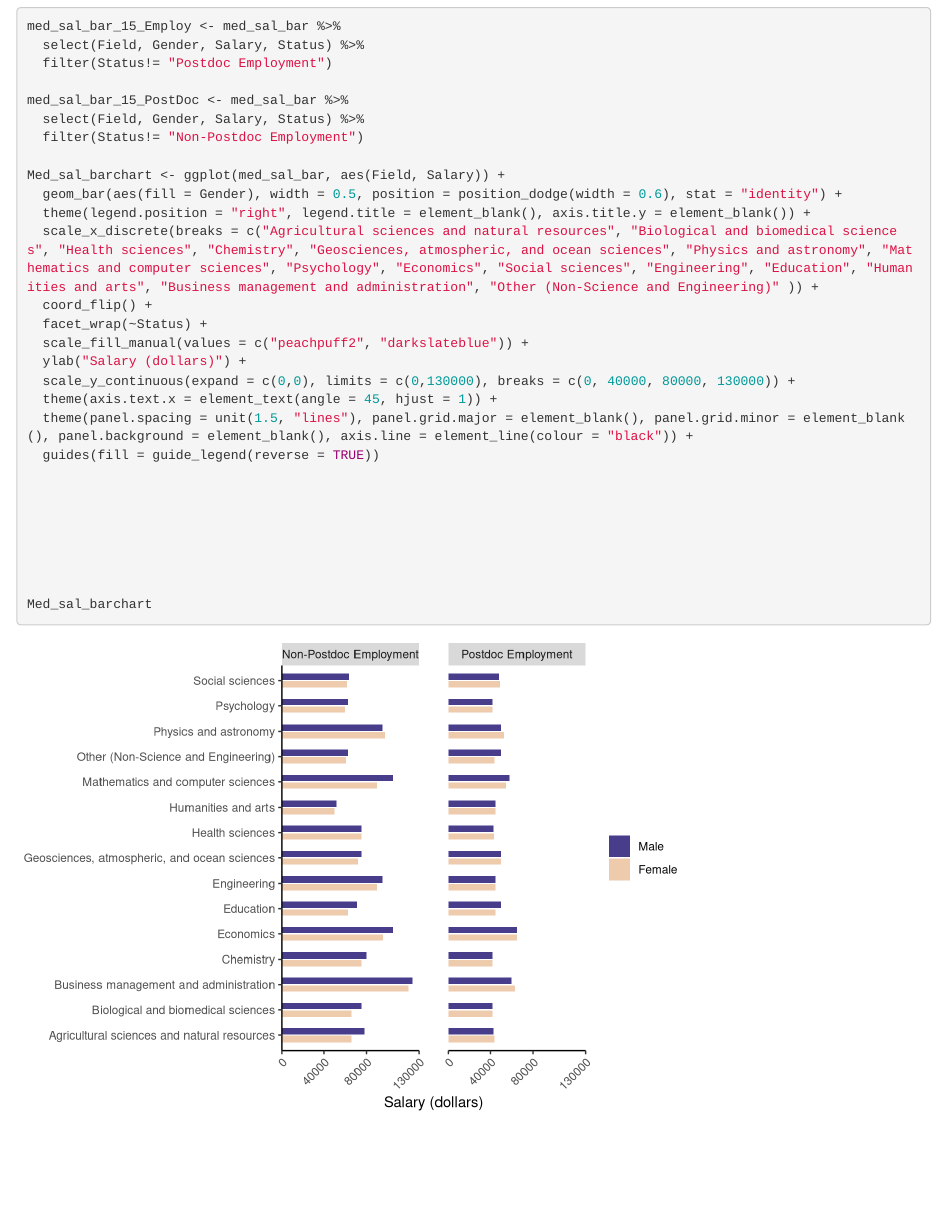
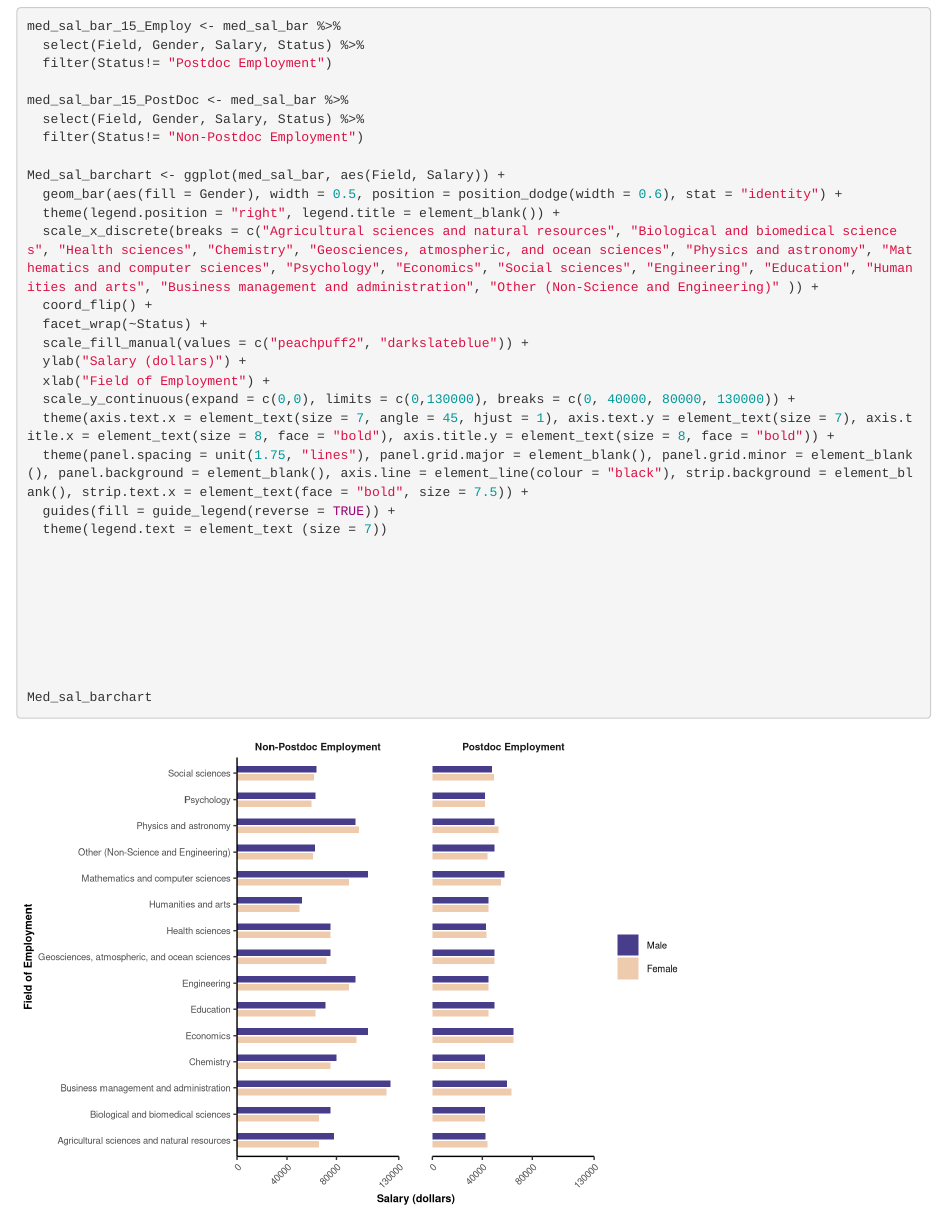
Before and after one commit to lauraing/Assignment-5-Problem-3, an R Markdown document (Assignment 5-Problem 3.Rmd): the page in a window 1100 px wide, from 4230 px down. Rendered offline with R 4.5, knitr and Pandoc, with nearby package versions.

Commit message:
Graph Asthetic Changes

```diff
--- a/Assignment 5-Problem 3.Rmd
+++ b/Assignment 5-Problem 3.Rmd
@@ -91,16 +91,19 @@ med_sal_bar_15_PostDoc <- med_sal_bar %>%
 
 Med_sal_barchart <- ggplot(med_sal_bar, aes(Field, Salary)) +
   geom_bar(aes(fill = Gender), width = 0.5, position = position_dodge(width = 0.6), stat = "identity") +
-  theme(legend.position = "right", legend.title = element_blank(), axis.title.y = element_blank()) +
+  theme(legend.position = "right", legend.title = element_blank()) +
   scale_x_discrete(breaks = c("Agricultural sciences and natural resources", "Biological and biomedical sciences", "Health sciences", "Chemistry", "Geosciences, atmospheric, and ocean sciences", "Physics and astronomy", "Mathematics and computer sciences", "Psychology", "Economics", "Social sciences", "Engineering", "Education", "Humanities and arts", "Business management and administration", "Other (Non-Science and Engineering)" )) +
   coord_flip() +
   facet_wrap(~Status) +
   scale_fill_manual(values = c("peachpuff2", "darkslateblue")) +
   ylab("Salary (dollars)") +
+  xlab("Field of Employment") +
   scale_y_continuous(expand = c(0,0), limits = c(0,130000), breaks = c(0, 40000, 80000, 130000)) +
-  theme(axis.text.x = element_text(angle = 45, hjust = 1)) +
-  theme(panel.spacing = unit(1.5, "lines"), panel.grid.major = element_blank(), panel.grid.minor = element_blank(), panel.background = element_blank(), axis.line = element_line(colour = "black")) +
-  guides(fill = guide_legend(reverse = TRUE))
+  theme(axis.text.x = element_text(size = 7, angle = 45, hjust = 1), axis.text.y = element_text(size = 7), axis.title.x = element_text(size = 8, face = "bold"), axis.title.y = element_text(size = 8, face = "bold")) +
+  theme(panel.spacing = unit(1.75, "lines"), panel.grid.major = element_blank(), panel.grid.minor = element_blank(), panel.background = element_blank(), axis.line = element_line(colour = "black"), strip.background = element_blank(), strip.text.x = element_text(face = "bold", size = 7.5)) +
+  guides(fill = guide_legend(reverse = TRUE)) +
+  theme(legend.text = element_text (size = 7))
+
 
 
 
```
Also changed, not shown: Assignment_5-Problem_3.html.
